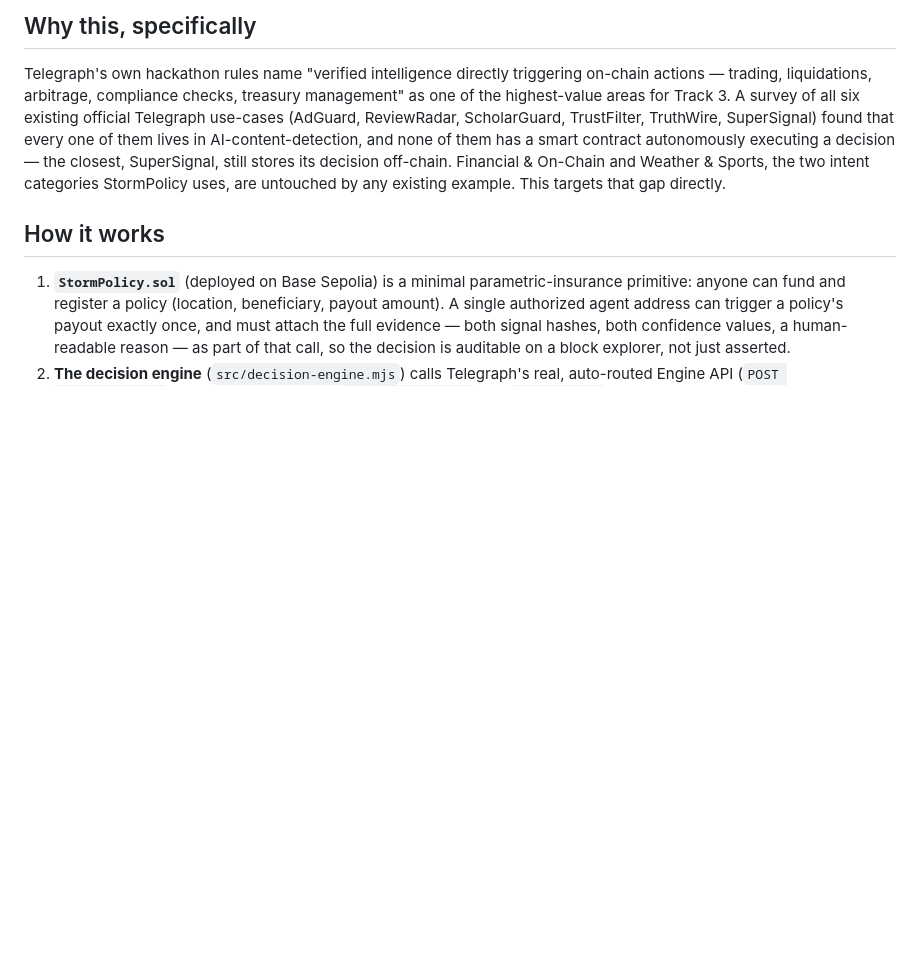
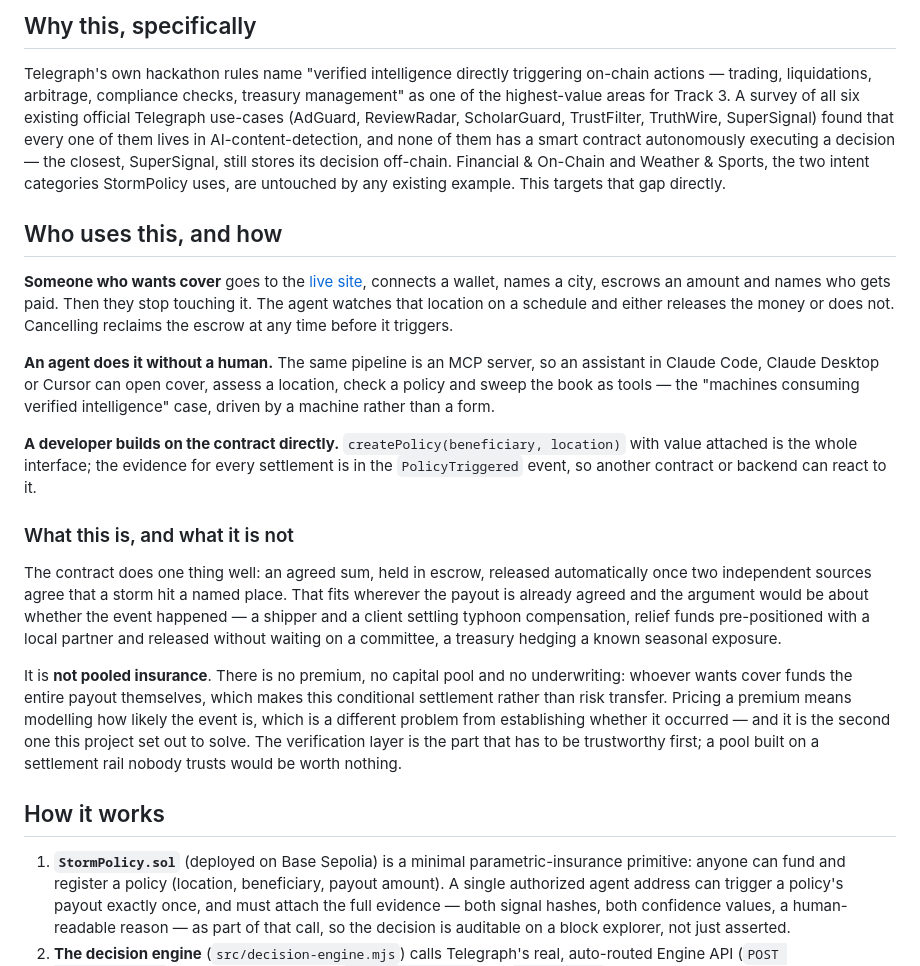
Before and after one commit to egbujor-emmanuel/telegraph-stormpolicy, a Markdown page: README.md, the part around the change. Rendered like a GitHub page; blank space fills up the shorter version.

Commit message:
Say who this is for, and what it is not
The README explained the mechanism but never who would use it or how,
which is the first thing anyone asks. Adds the three routes in -- the
site, the MCP server, the contract directly -- and states plainly that
this is conditional settlement rather than pooled insurance: no premium,
no pool, no underwriting, the party wanting cover funds the whole
payout. Pricing risk is a different problem from verifying an event, and
this project solves the second one.

Co-Authored-By: Claude Opus 5 <noreply@anthropic.com>

```diff
--- a/README.md
+++ b/README.md
@@ -7,6 +7,20 @@ A parametric storm-insurance protocol built on Telegraph Protocol for the Track
 ## Why this, specifically
 
 Telegraph's own hackathon rules name "verified intelligence directly triggering on-chain actions — trading, liquidations, arbitrage, compliance checks, treasury management" as one of the highest-value areas for Track 3. A survey of all six existing official Telegraph use-cases (AdGuard, ReviewRadar, ScholarGuard, TrustFilter, TruthWire, SuperSignal) found that every one of them lives in AI-content-detection, and none of them has a smart contract autonomously executing a decision — the closest, SuperSignal, still stores its decision off-chain. Financial & On-Chain and Weather & Sports, the two intent categories StormPolicy uses, are untouched by any existing example. This targets that gap directly.
+
+## Who uses this, and how
+
+**Someone who wants cover** goes to the [live site](https://egbujor-emmanuel.github.io/telegraph-stormpolicy/), connects a wallet, names a city, escrows an amount and names who gets paid. Then they stop touching it. The agent watches that location on a schedule and either releases the money or does not. Cancelling reclaims the escrow at any time before it triggers.
+
+**An agent does it without a human.** The same pipeline is an MCP server, so an assistant in Claude Code, Claude Desktop or Cursor can open cover, assess a location, check a policy and sweep the book as tools — the "machines consuming verified intelligence" case, driven by a machine rather than a form.
+
+**A developer builds on the contract directly.** `createPolicy(beneficiary, location)` with value attached is the whole interface; the evidence for every settlement is in the `PolicyTriggered` event, so another contract or backend can react to it.
+
+### What this is, and what it is not
+
+The contract does one thing well: an agreed sum, held in escrow, released automatically once two independent sources agree that a storm hit a named place. That fits wherever the payout is already agreed and the argument would be about whether the event happened — a shipper and a client settling typhoon compensation, relief funds pre-positioned with a local partner and released without waiting on a committee, a treasury hedging a known seasonal exposure.
+
+It is **not pooled insurance**. There is no premium, no capital pool and no underwriting: whoever wants cover funds the entire payout themselves, which makes this conditional settlement rather than risk transfer. Pricing a premium means modelling how likely the event is, which is a different problem from establishing whether it occurred — and it is the second one this project set out to solve. The verification layer is the part that has to be trustworthy first; a pool built on a settlement rail nobody trusts would be worth nothing.
 
 ## How it works
 
```
